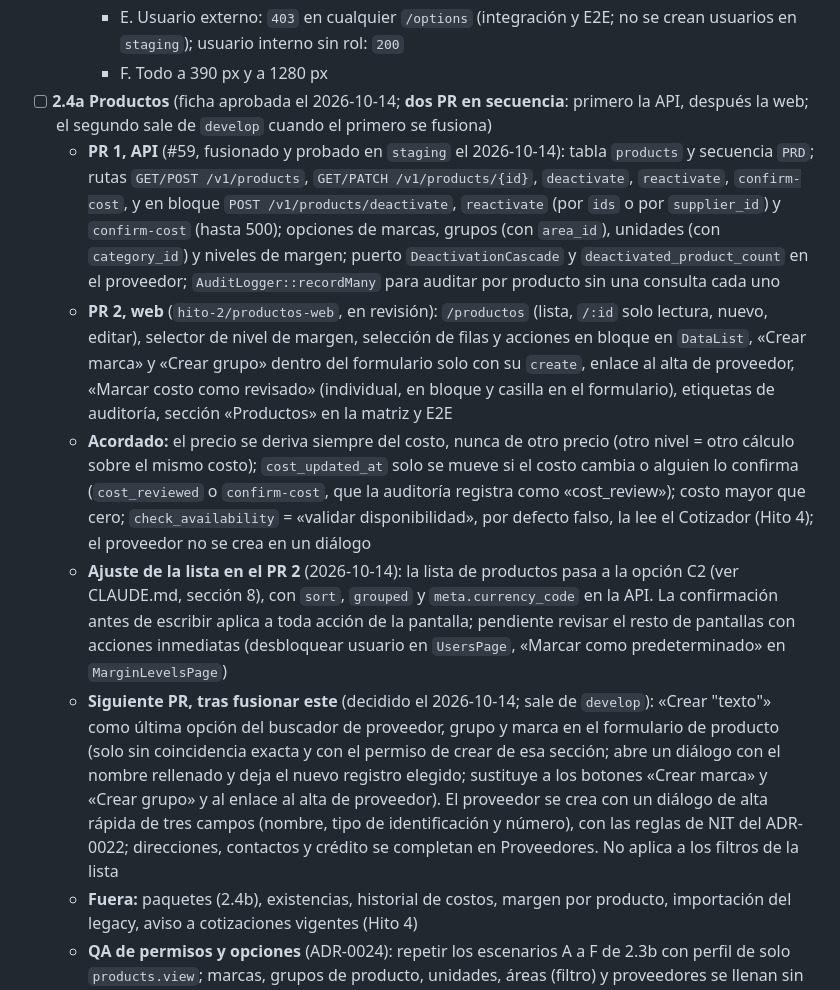
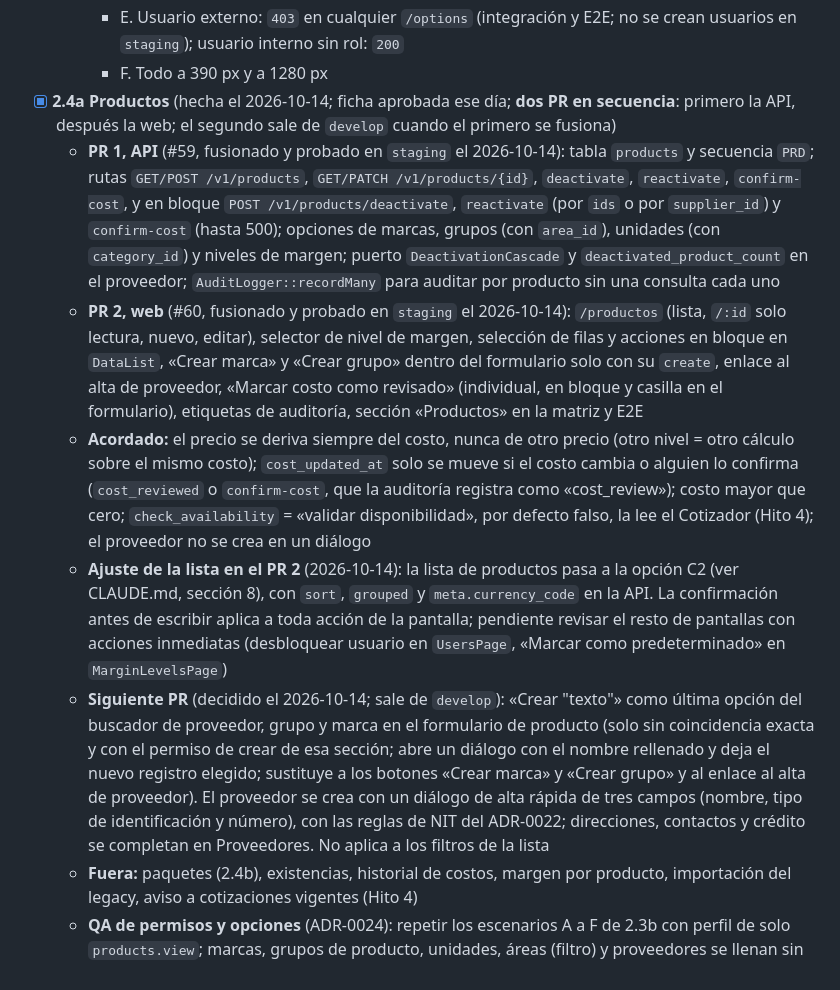
Before and after one commit to rudypalacios/soltec, a Markdown page: TODO.md, the part around the change. Drawn GitHub-style.

Commit message:
Marca la rebanada 2.4a Productos como hecha (#61)
Los dos PR (API y web) están fusionados y probados en staging; queda
anotado el siguiente cambio acordado (alta rápida desde el formulario).


Claude-Session: https://claude.ai/code/session_01JNDye2729QhbRPYnHRffWC

Co-authored-by: Claude <noreply@anthropic.com>

```diff
--- a/TODO.md
+++ b/TODO.md
@@ -119,12 +119,12 @@ Lista viva de hitos. Marca `[x]` al terminar y revisar. Cada hito dice explícit
     - D. Con solo `suppliers.view` los contactos del proveedor se ven completos; con `suppliers.edit` se agregan y quitan; ningún permiso de `contacts` interviene
     - E. Usuario externo: `403` en cualquier `/options` (integración y E2E; no se crean usuarios en `staging`); usuario interno sin rol: `200`
     - F. Todo a 390 px y a 1280 px
-- [ ] **2.4a Productos** (ficha aprobada el 2026-10-14; **dos PR en secuencia**: primero la API, después la web; el segundo sale de `develop` cuando el primero se fusiona)
+- [x] **2.4a Productos** (hecha el 2026-10-14; ficha aprobada ese día; **dos PR en secuencia**: primero la API, después la web; el segundo sale de `develop` cuando el primero se fusiona)
   - **PR 1, API** (#59, fusionado y probado en `staging` el 2026-10-14): tabla `products` y secuencia `PRD`; rutas `GET/POST /v1/products`, `GET/PATCH /v1/products/{id}`, `deactivate`, `reactivate`, `confirm-cost`, y en bloque `POST /v1/products/deactivate`, `reactivate` (por `ids` o por `supplier_id`) y `confirm-cost` (hasta 500); opciones de marcas, grupos (con `area_id`), unidades (con `category_id`) y niveles de margen; puerto `DeactivationCascade` y `deactivated_product_count` en el proveedor; `AuditLogger::recordMany` para auditar por producto sin una consulta cada uno
-  - **PR 2, web** (`hito-2/productos-web`, en revisión): `/productos` (lista, `/:id` solo lectura, nuevo, editar), selector de nivel de margen, selección de filas y acciones en bloque en `DataList`, «Crear marca» y «Crear grupo» dentro del formulario solo con su `create`, enlace al alta de proveedor, «Marcar costo como revisado» (individual, en bloque y casilla en el formulario), etiquetas de auditoría, sección «Productos» en la matriz y E2E
+  - **PR 2, web** (#60, fusionado y probado en `staging` el 2026-10-14): `/productos` (lista, `/:id` solo lectura, nuevo, editar), selector de nivel de margen, selección de filas y acciones en bloque en `DataList`, «Crear marca» y «Crear grupo» dentro del formulario solo con su `create`, enlace al alta de proveedor, «Marcar costo como revisado» (individual, en bloque y casilla en el formulario), etiquetas de auditoría, sección «Productos» en la matriz y E2E
   - **Acordado:** el precio se deriva siempre del costo, nunca de otro precio (otro nivel = otro cálculo sobre el mismo costo); `cost_updated_at` solo se mueve si el costo cambia o alguien lo confirma (`cost_reviewed` o `confirm-cost`, que la auditoría registra como «cost_review»); costo mayor que cero; `check_availability` = «validar disponibilidad», por defecto falso, la lee el Cotizador (Hito 4); el proveedor no se crea en un diálogo
   - **Ajuste de la lista en el PR 2** (2026-10-14): la lista de productos pasa a la opción C2 (ver CLAUDE.md, sección 8), con `sort`, `grouped` y `meta.currency_code` en la API. La confirmación antes de escribir aplica a toda acción de la pantalla; pendiente revisar el resto de pantallas con acciones inmediatas (desbloquear usuario en `UsersPage`, «Marcar como predeterminado» en `MarginLevelsPage`)
-  - **Siguiente PR, tras fusionar este** (decidido el 2026-10-14; sale de `develop`): «Crear "texto"» como última opción del buscador de proveedor, grupo y marca en el formulario de producto (solo sin coincidencia exacta y con el permiso de crear de esa sección; abre un diálogo con el nombre rellenado y deja el nuevo registro elegido; sustituye a los botones «Crear marca» y «Crear grupo» y al enlace al alta de proveedor). El proveedor se crea con un diálogo de alta rápida de tres campos (nombre, tipo de identificación y número), con las reglas de NIT del ADR-0022; direcciones, contactos y crédito se completan en Proveedores. No aplica a los filtros de la lista
+  - **Siguiente PR** (decidido el 2026-10-14; sale de `develop`): «Crear "texto"» como última opción del buscador de proveedor, grupo y marca en el formulario de producto (solo sin coincidencia exacta y con el permiso de crear de esa sección; abre un diálogo con el nombre rellenado y deja el nuevo registro elegido; sustituye a los botones «Crear marca» y «Crear grupo» y al enlace al alta de proveedor). El proveedor se crea con un diálogo de alta rápida de tres campos (nombre, tipo de identificación y número), con las reglas de NIT del ADR-0022; direcciones, contactos y crédito se completan en Proveedores. No aplica a los filtros de la lista
   - **Fuera:** paquetes (2.4b), existencias, historial de costos, margen por producto, importación del legacy, aviso a cotizaciones vigentes (Hito 4)
   - **QA de permisos y opciones** (ADR-0024): repetir los escenarios A a F de 2.3b con perfil de solo `products.view`; marcas, grupos de producto, unidades, áreas (filtro) y proveedores se llenan sin acceso a sus secciones, y crear una marca, un grupo o un proveedor desde Productos exige el `create` de ese recurso
 - [ ] **2.4b Paquetes**: composición de productos con cantidad decimal y precio como suma
```
